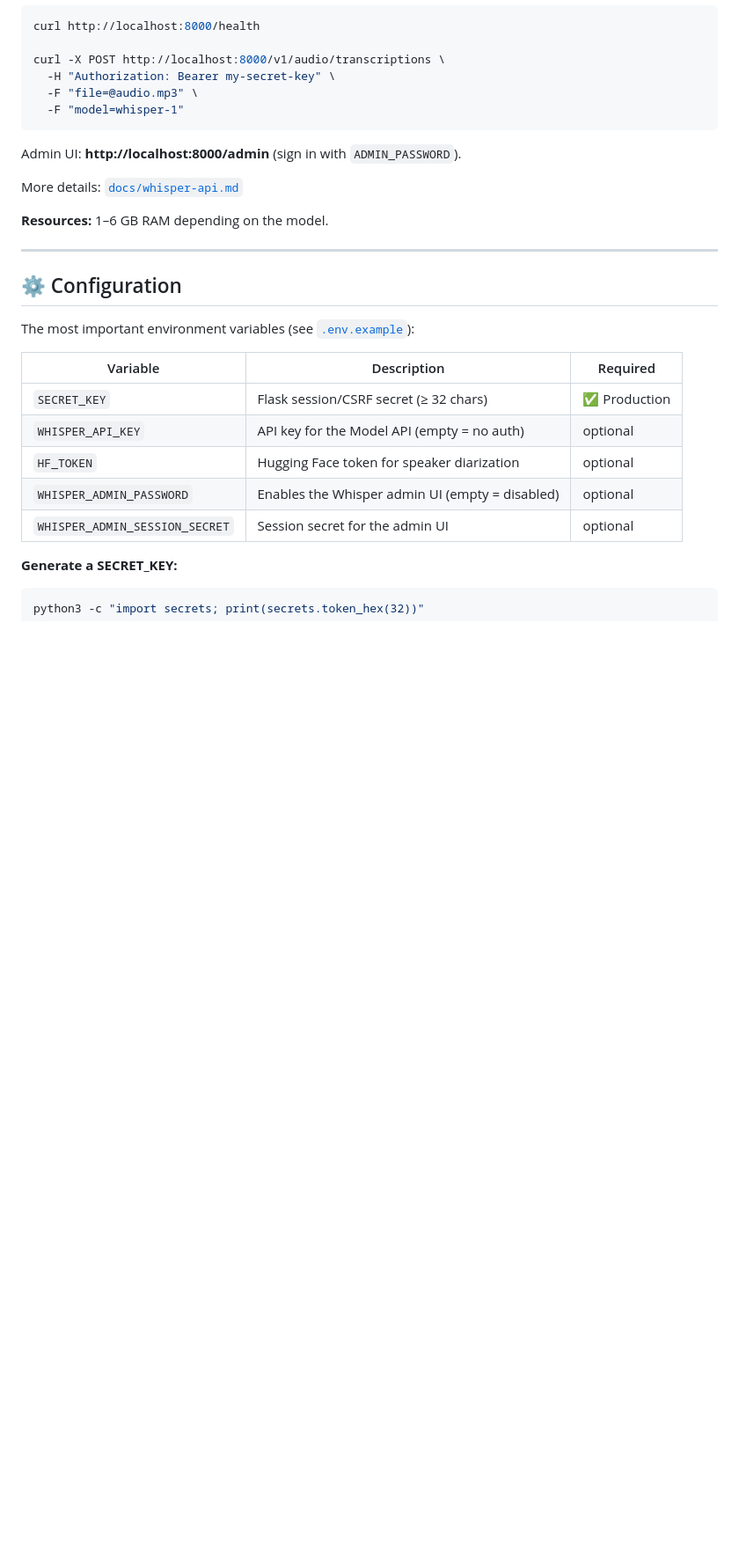
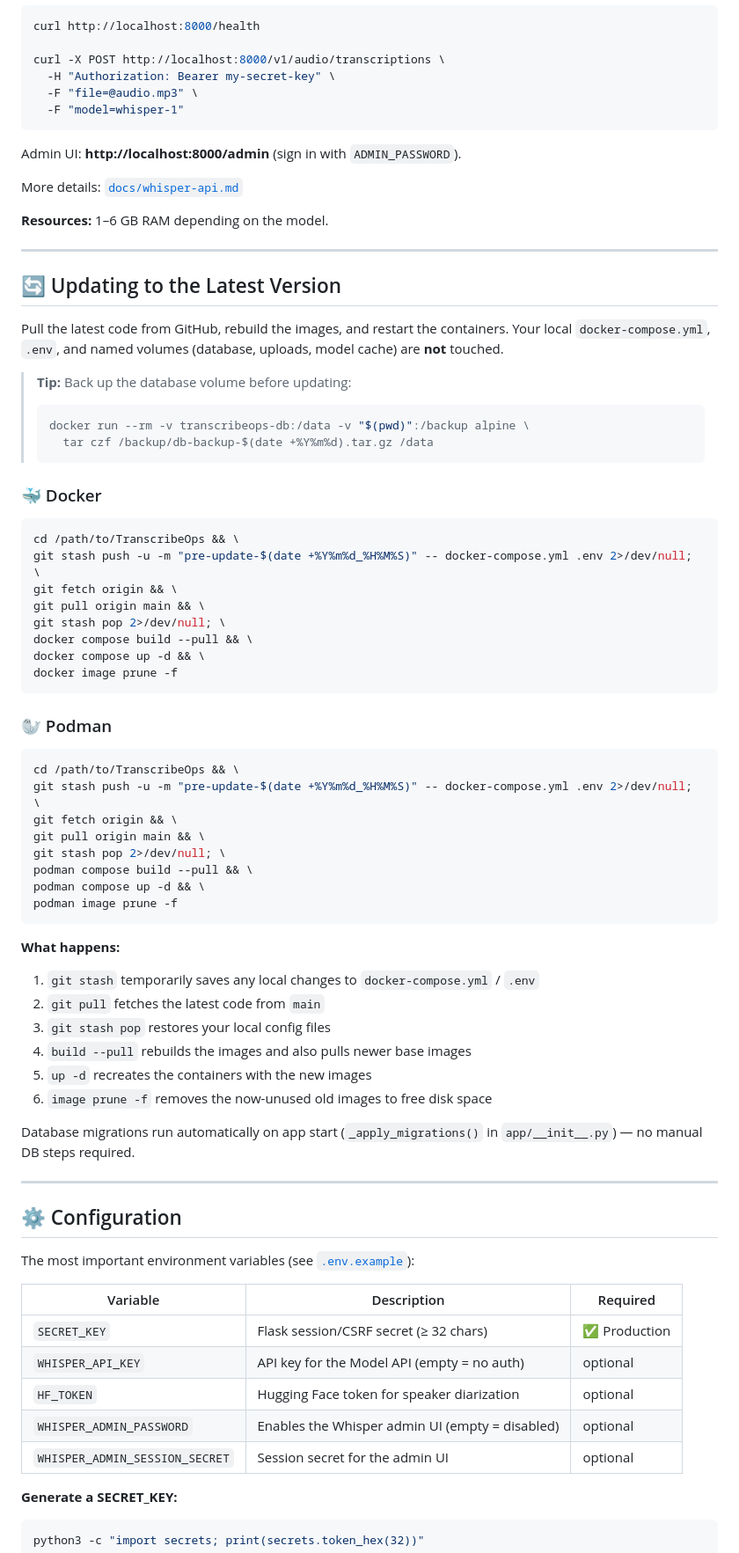
Before and after one commit to Janinnho/TranscribeOps, a Markdown page: README.md, the part around the change. Shown at 88% size. Rendered like a GitHub page; blank space fills up the shorter version.

Commit message:
docs: add update instructions for Docker and Podman

````diff
--- a/README.md
+++ b/README.md
@@ -170,6 +170,55 @@ More details: [`docs/whisper-api.md`](docs/whisper-api.md)
 
 ---
 
+## 🔄 Updating to the Latest Version
+
+Pull the latest code from GitHub, rebuild the images, and restart the containers. Your local `docker-compose.yml`, `.env`, and named volumes (database, uploads, model cache) are **not** touched.
+
+> **Tip:** Back up the database volume before updating:
+> ```bash
+> docker run --rm -v transcribeops-db:/data -v "$(pwd)":/backup alpine \
+>   tar czf /backup/db-backup-$(date +%Y%m%d).tar.gz /data
+> ```
+
+### 🐳 Docker
+
+```bash
+cd /path/to/TranscribeOps && \
+git stash push -u -m "pre-update-$(date +%Y%m%d_%H%M%S)" -- docker-compose.yml .env 2>/dev/null; \
+git fetch origin && \
+git pull origin main && \
+git stash pop 2>/dev/null; \
+docker compose build --pull && \
+docker compose up -d && \
+docker image prune -f
+```
+
+### 🦭 Podman
+
+```bash
+cd /path/to/TranscribeOps && \
+git stash push -u -m "pre-update-$(date +%Y%m%d_%H%M%S)" -- docker-compose.yml .env 2>/dev/null; \
+git fetch origin && \
+git pull origin main && \
+git stash pop 2>/dev/null; \
+podman compose build --pull && \
+podman compose up -d && \
+podman image prune -f
+```
+
+**What happens:**
+
+1. `git stash` temporarily saves any local changes to `docker-compose.yml` / `.env`
+2. `git pull` fetches the latest code from `main`
+3. `git stash pop` restores your local config files
+4. `build --pull` rebuilds the images and also pulls newer base images
+5. `up -d` recreates the containers with the new images
+6. `image prune -f` removes the now-unused old images to free disk space
+
+Database migrations run automatically on app start (`_apply_migrations()` in `app/__init__.py`) — no manual DB steps required.
+
+---
+
 ## ⚙️ Configuration
 
 The most important environment variables (see [`.env.example`](.env.example)):
````
